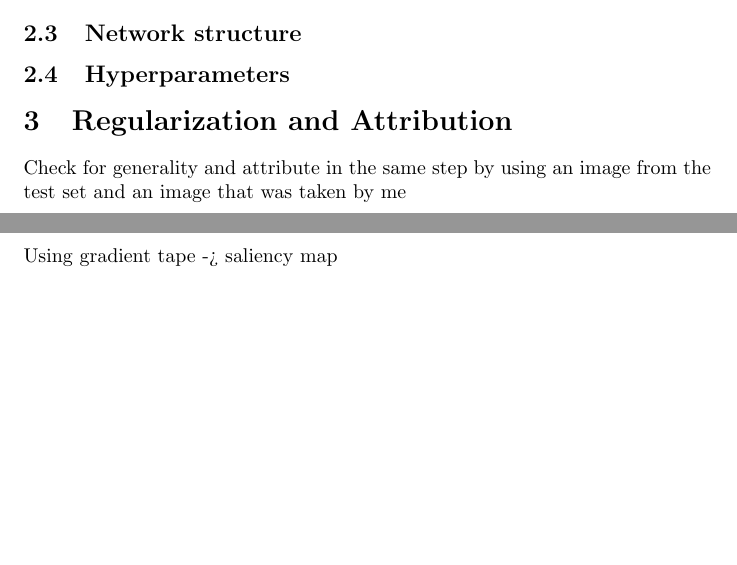
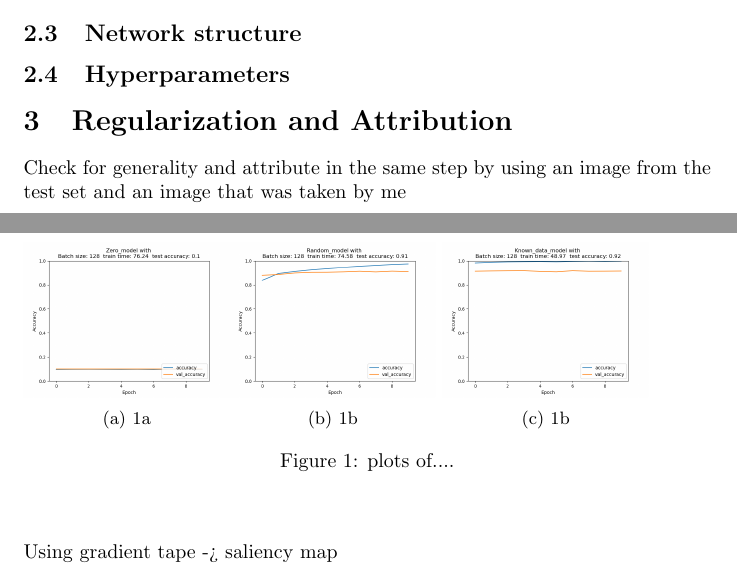
Before and after one commit to johannkipping/Project-work-MNN, a LaTeX paper (Documentation/template_Article.tex): two parts of pages 3 and 4 of 4, joined at a grey line, cut so that both start at the same text, the shorter picture padded with empty space. Compiled offline with pdfLaTeX.

Commit message:
added images to docu

```diff
--- a/Documentation/template_Article.tex
+++ b/Documentation/template_Article.tex
@@ -1,4 +1,7 @@
 \documentclass[]{article}
+
+\usepackage{graphicx}
+\usepackage{subcaption}
 
 %opening
 \title{Project Documentation for \\Mathematics of Neural Networks}
@@ -81,6 +84,29 @@ The baseline performance seen in the exercise. Uniform he initializer was used.
 \subsubsection{Known data initialization}
 This method allow the last two dense layers for classification to be further trained. This improved the networks performance for the training data, not for the test data
 
+\begin{figure}[h!]
+	\begin{subfigure}{.3\textwidth}
+		\centering
+		\includegraphics[width=\linewidth]{../img_1_1_init/acc_plot_Zero_model.png}
+		\caption{1a}
+		\label{fig:sfig1}
+	\end{subfigure}%
+	\begin{subfigure}{.3\textwidth}
+		\centering
+		\includegraphics[width=\linewidth]{../img_1_1_init/acc_plot_Random_model}
+		\caption{1b}
+		\label{fig:sfig2}
+	\end{subfigure}
+	\begin{subfigure}{.3\textwidth}
+		\centering
+		\includegraphics[width=\linewidth]{../img_1_1_init/acc_plot_Known_data_model}
+		\caption{1b}
+		\label{fig:sfig2}
+	\end{subfigure}
+	\caption{plots of....}
+	\label{fig:fig}
+\end{figure}
+
 \subsection{Network structure}
 \subsection{Hyperparameters}
 
```
Also changed, not shown: Documentation/template_Article.pdf, Documentation/template_Article.tex (2 more changed lines), 3 other files.
